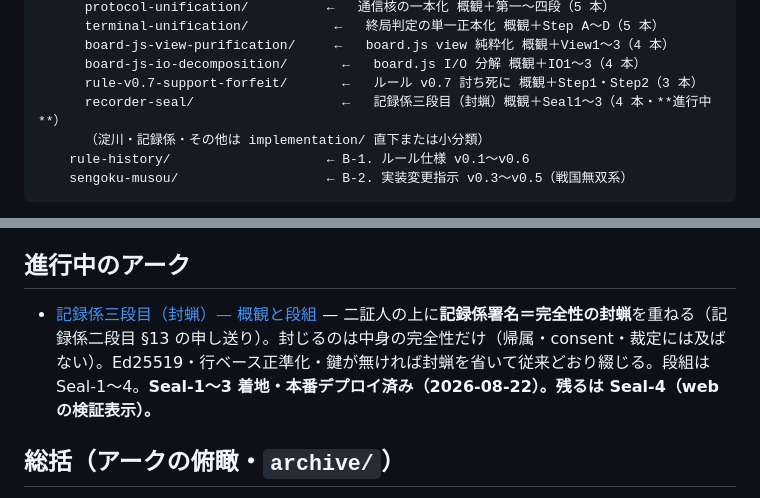
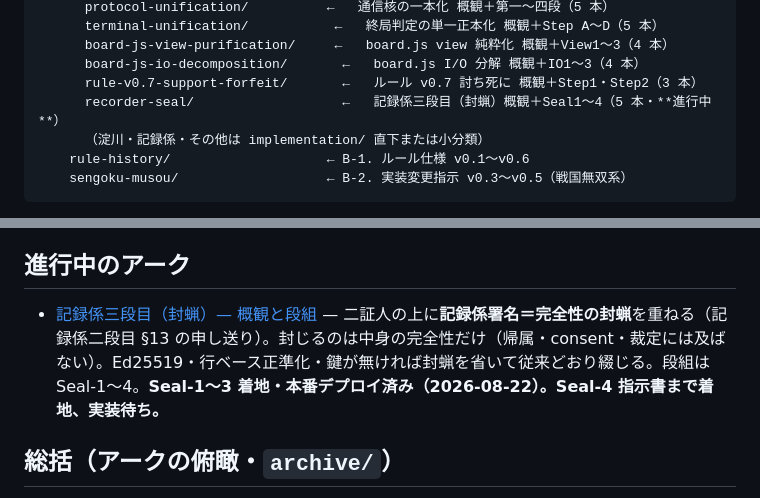
Before and after one commit to tokuhira/fukanzen-shogi, a Markdown page: docs/README.md, 2 parts joined by grey strips. GitHub-like rendering.

Commit message:
docs: 封蝋アーク Seal-4（封蝋の検証表示）の実装指示書を起こす
押されてきた封蝋を初めて人が目で確かめられるようにする最終段。web 初の
クロスオリジン fetch を導入する段でもある。

sealVerdict の判定を五つに分け、それぞれの表示文言まで確定させた。要は
「検証不可」と「改竄」を混同しないこと（概観 不変の原則 8）——環境が
Ed25519 非対応・未知の alg・未来の封蝋書式・鍵材の破損は、いずれも記録
への疑いではない。本番には封蝋導入前の記録が 25 件あり、それらは失敗
ではなく unsealed として報告する。

モジュールとテストは実際に書いて走らせ、22 件パスを確認してから指示書へ
写した（確認後に削除）。中核は本番が 2026-08-22 に実際に綴じた記録を
フィクスチャに使い、verified と判定されることを実測してある。

検証中に二つ拾った:
- 鍵材の破損が unsupported に化けていた。フィクスチャの公開鍵へ全角が
  一文字紛れた事故で発覚。デコードと importKey を別々に受け、unknown_key
  と unsupported を分けた
- 既定引数は undefined で発動するため、「subtle が無い環境」のテストは
  null を渡さないと素通りする

sealStatusText を足すと reducers.test.js のキー集合固定テストが落ちる。
これは正しい失敗（リセット漏れを防ぐ歯）なので追従させるよう §4 に明記。

デプロイは Seal-3 と同じく実装者の担当外（§8）。

Co-Authored-By: Claude Opus 5 <noreply@anthropic.com>

```diff
--- a/docs/README.md
+++ b/docs/README.md
@@ -25,7 +25,7 @@ docs/
       board-js-view-purification/     ←   board.js view 純粋化 概観＋View1〜3（4 本）
       board-js-io-decomposition/       ←   board.js I/O 分解 概観＋IO1〜3（4 本）
       rule-v0.7-support-forfeit/       ←   ルール v0.7 討ち死に 概観＋Step1・Step2（3 本）
-      recorder-seal/                   ←   記録係三段目（封蝋）概観＋Seal1〜3（4 本・**進行中**）
+      recorder-seal/                   ←   記録係三段目（封蝋）概観＋Seal1〜4（5 本・**進行中**）
       （淀川・記録係・その他は implementation/ 直下または小分類）
     rule-history/                    ← B-1. ルール仕様 v0.1〜v0.6
     sengoku-musou/                   ← B-2. 実装変更指示 v0.3〜v0.5（戦国無双系）
@@ -52,7 +52,7 @@ docs/
 
 ## 進行中のアーク
 
-- [記録係三段目（封蝋）— 概観と段組](archive/implementation/recorder-seal/不完全将棋_記録係三段目_封蝋アーク_概観と段組.md) — 二証人の上に**記録係署名＝完全性の封蝋**を重ねる（記録係二段目 §13 の申し送り）。封じるのは中身の完全性だけ（帰属・consent・裁定には及ばない）。Ed25519・行ベース正準化・鍵が無ければ封蝋を省いて従来どおり綴じる。段組は Seal-1〜4。**Seal-1〜3 着地・本番デプロイ済み（2026-08-22）。残るは Seal-4（web の検証表示）。**
+- [記録係三段目（封蝋）— 概観と段組](archive/implementation/recorder-seal/不完全将棋_記録係三段目_封蝋アーク_概観と段組.md) — 二証人の上に**記録係署名＝完全性の封蝋**を重ねる（記録係二段目 §13 の申し送り）。封じるのは中身の完全性だけ（帰属・consent・裁定には及ばない）。Ed25519・行ベース正準化・鍵が無ければ封蝋を省いて従来どおり綴じる。段組は Seal-1〜4。**Seal-1〜3 着地・本番デプロイ済み（2026-08-22）。Seal-4 指示書まで着地、実装待ち。**
 
 ## 総括（アークの俯瞰・`archive/`）
 
```
Also changed, not shown: docs/不完全将棋_バックログ_伏線と未決.md (+1 -1 lines), 1 other file.
